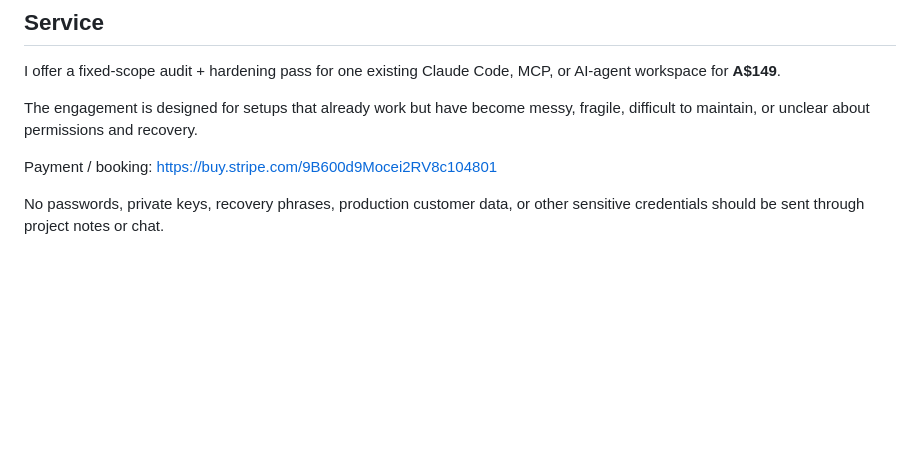
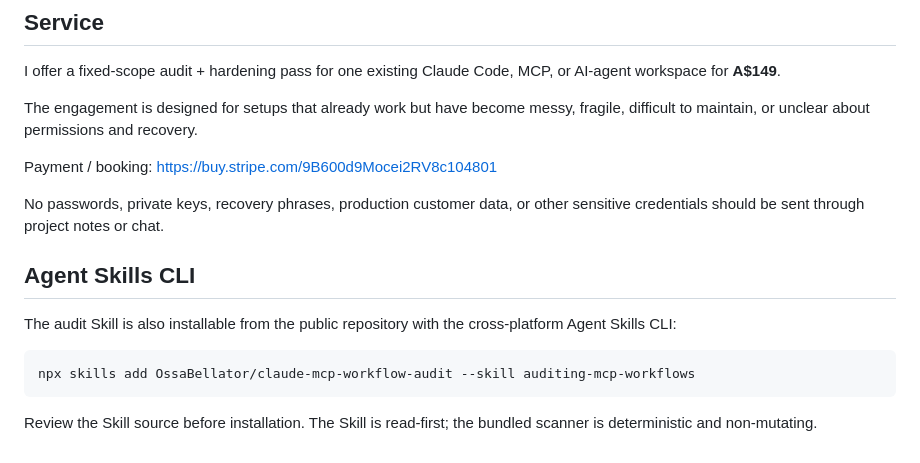
Before and after one commit to OssaBellator/claude-mcp-workflow-audit, a Markdown page: README.md, the part around the change. GitHub-like rendering; blank space fills up the shorter version.

Commit message:
Add cross-platform Skill install path

````diff
--- a/README.md
+++ b/README.md
@@ -101,3 +101,13 @@ The engagement is designed for setups that already work but have become messy, f
 Payment / booking: https://buy.stripe.com/9B600d9Mocei2RV8c104801
 
 No passwords, private keys, recovery phrases, production customer data, or other sensitive credentials should be sent through project notes or chat.
+
+## Agent Skills CLI
+
+The audit Skill is also installable from the public repository with the cross-platform Agent Skills CLI:
+
+```bash
+npx skills add OssaBellator/claude-mcp-workflow-audit --skill auditing-mcp-workflows
+```
+
+Review the Skill source before installation. The Skill is read-first; the bundled scanner is deterministic and non-mutating.
````
